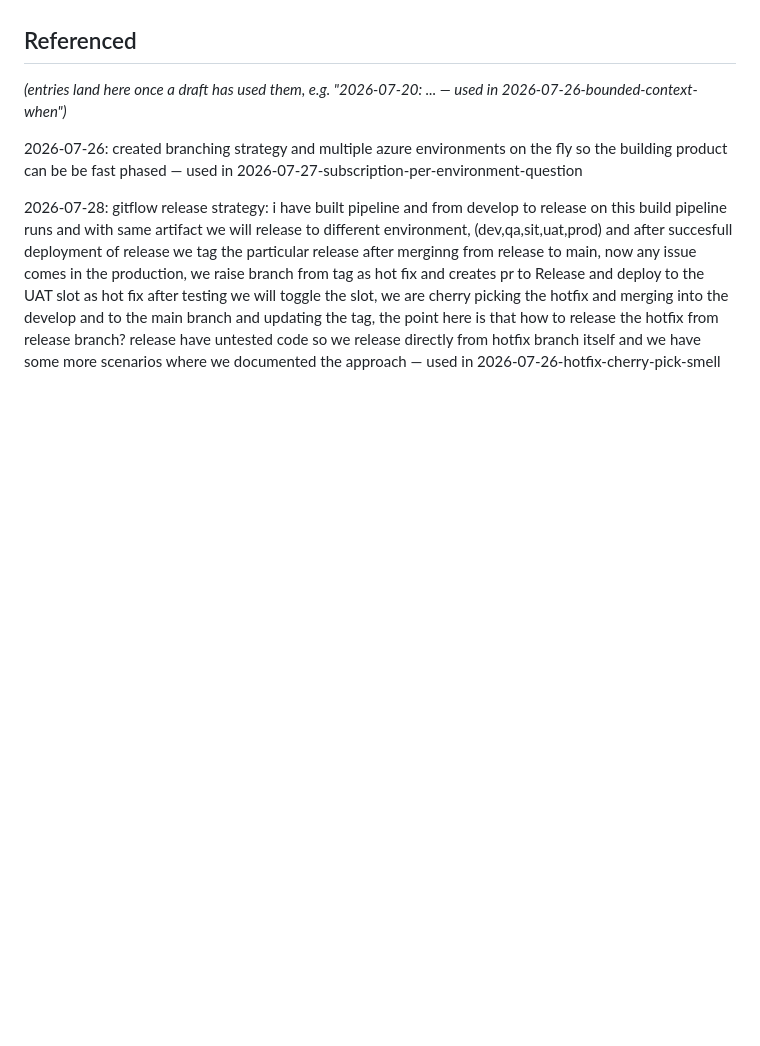
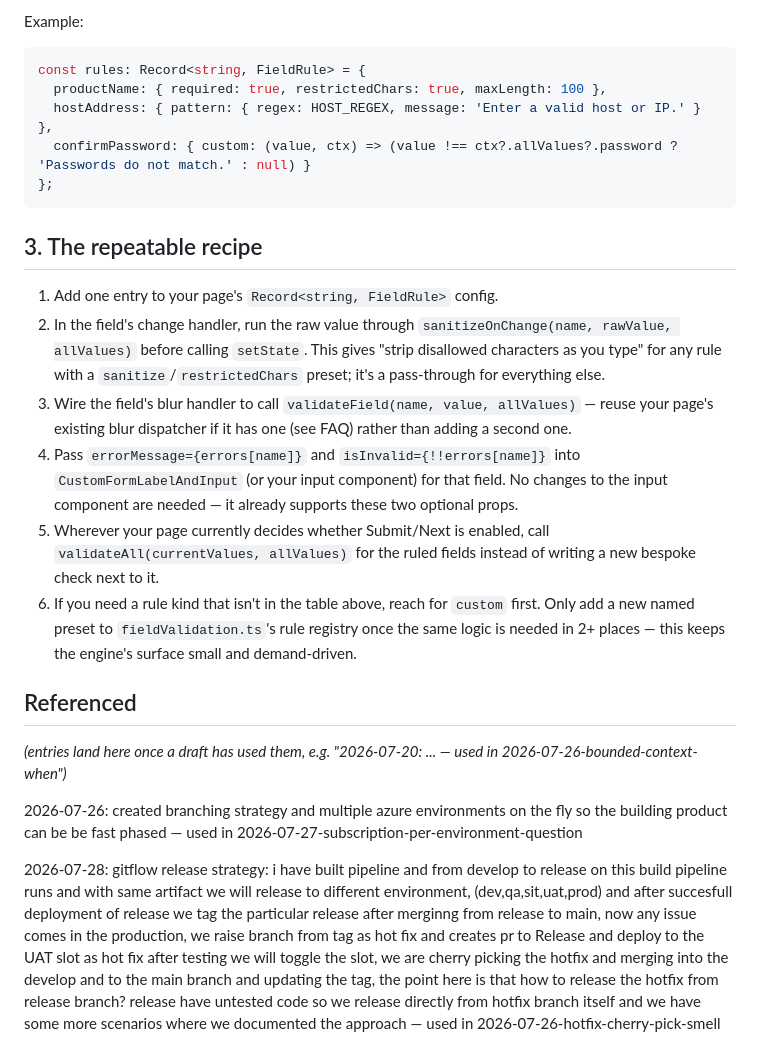
Before and after one commit to itskrsna/architecture-journal, a Markdown page: config/experience-log.md, the part around one of its changes. Drawn GitHub-style; blank space fills up the shorter version.

````diff
--- a/config/experience-log.md
+++ b/config/experience-log.md
@@ -31,3 +69,21 @@ picked simply wait their turn and get used whenever they're the best fit, then m
+Example:
+```ts
+const rules: Record<string, FieldRule> = {
+  productName: { required: true, restrictedChars: true, maxLength: 100 },
+  hostAddress: { pattern: { regex: HOST_REGEX, message: 'Enter a valid host or IP.' } },
+  confirmPassword: { custom: (value, ctx) => (value !== ctx?.allValues?.password ? 'Passwords do not match.' : null) }
+};
+```
+
+## 3. The repeatable recipe
+
+1. Add one entry to your page's `Record<string, FieldRule>` config.
+2. In the field's change handler, run the raw value through `sanitizeOnChange(name, rawValue, allValues)` before calling `setState`. This gives "strip disallowed characters as you type" for any rule with a `sanitize`/`restrictedChars` preset; it's a pass-through for everything else.
+3. Wire the field's blur handler to call `validateField(name, value, allValues)` — reuse your page's existing blur dispatcher if it has one (see FAQ) rather than adding a second one.
+4. Pass `errorMessage={errors[name]}` and `isInvalid={!!errors[name]}` into `CustomFormLabelAndInput` (or your input component) for that field. No changes to the input component are needed — it already supports these two optional props.
+5. Wherever your page currently decides whether Submit/Next is enabled, call `validateAll(currentValues, allValues)` for the ruled fields instead of writing a new bespoke check next to it.
+6. If you need a rule kind that isn't in the table above, reach for `custom` first. Only add a new named preset to `fieldValidation.ts`'s rule registry once the same logic is needed in 2+ places — this keeps the engine's surface small and demand-driven.
+
 
 ## Referenced
 
````
Also changed, not shown: other parts of config/experience-log.md (+38 -0 lines).
